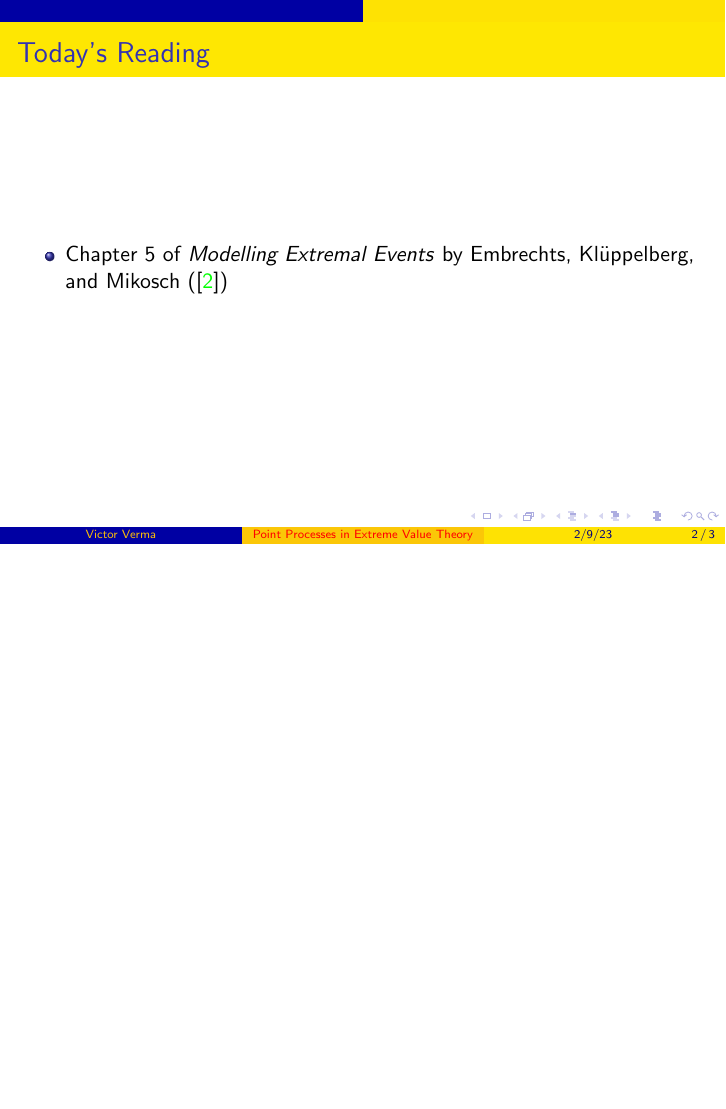
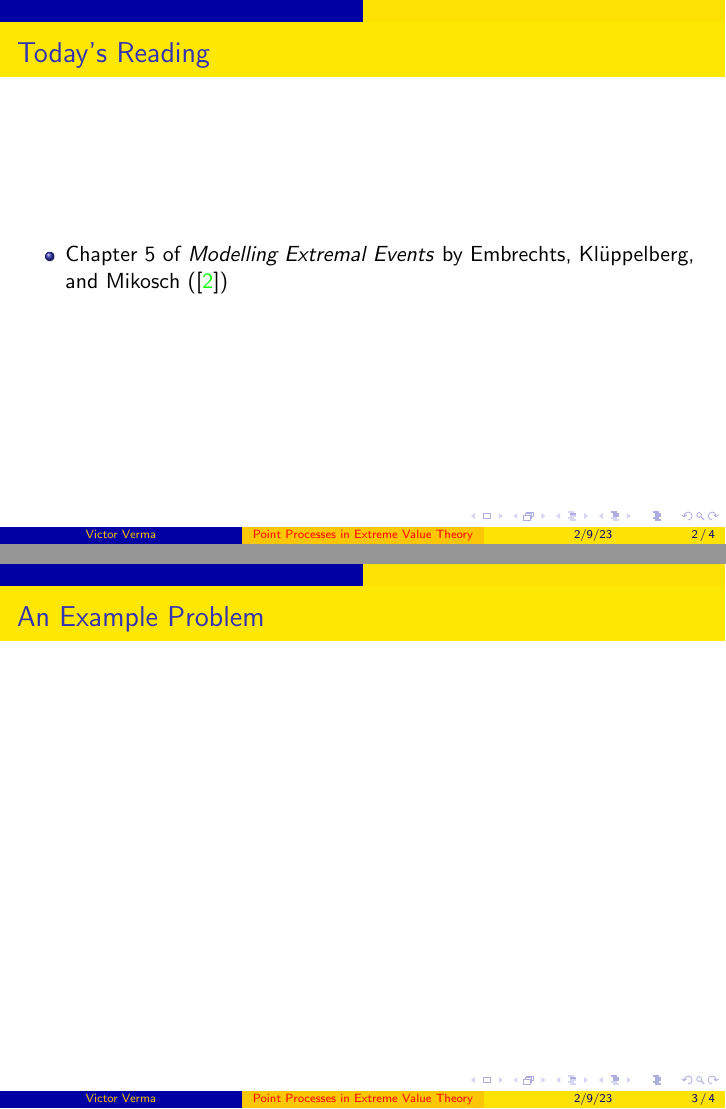
Before and after one commit to victorverma/yangs_reading_group, LaTeX slides (slides_20230209/slides.tex): page 2 of 3 before the commit and pages 2 and 3 of 4 after it, the two joined at a grey line, the shorter picture padded with empty space. Compiled offline with pdfLaTeX.

Commit message:
Add a placeholder for the example problem

```diff
--- a/slides_20230209/slides.tex
+++ b/slides_20230209/slides.tex
@@ -42,6 +42,10 @@ University of Michigan
 %    \tableofcontents
 %\end{frame}
 
+\begin{frame}{An Example Problem}
+    % insert figure
+\end{frame}
+
 \section{References}
 
 \begin{frame}[allowframebreaks]{References}
```
